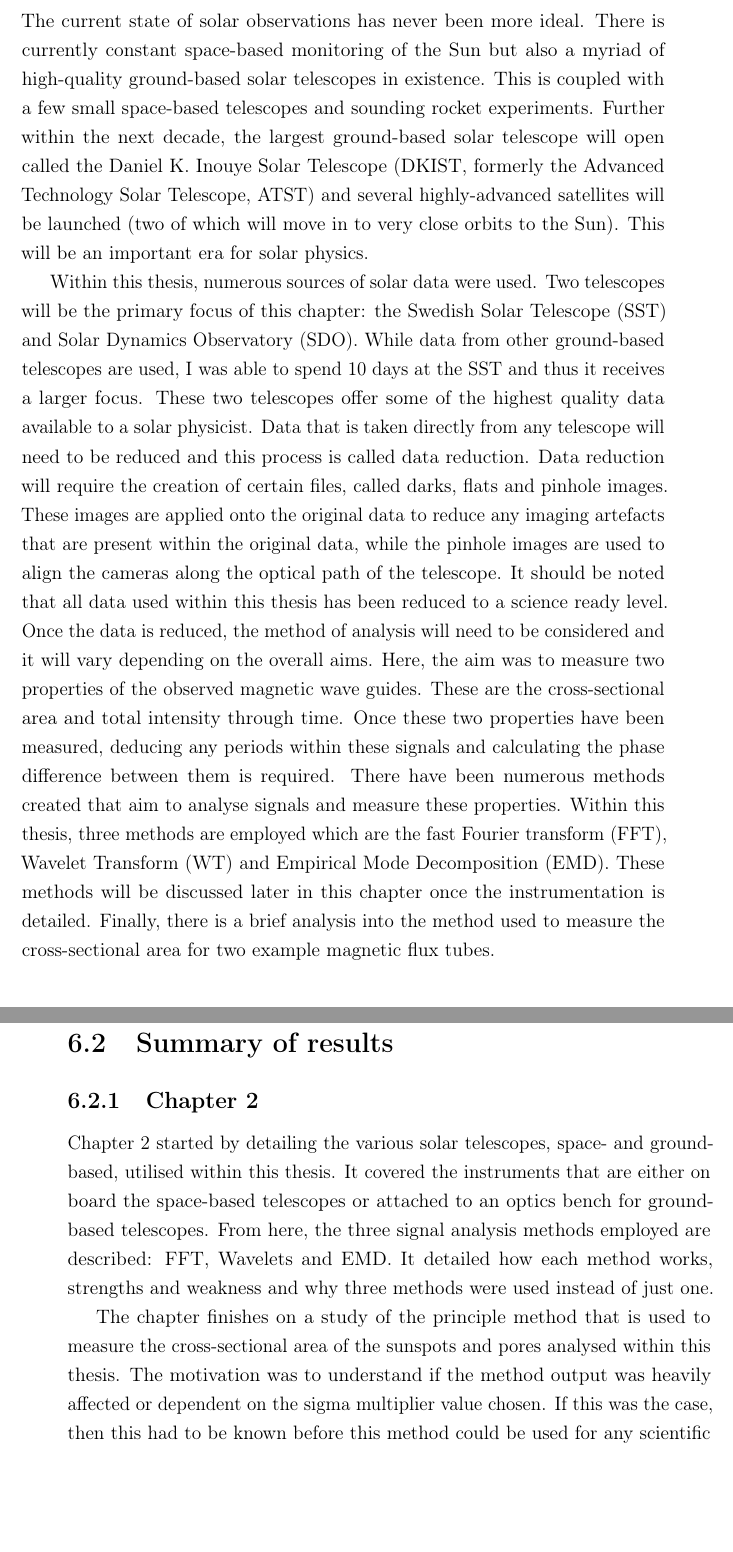
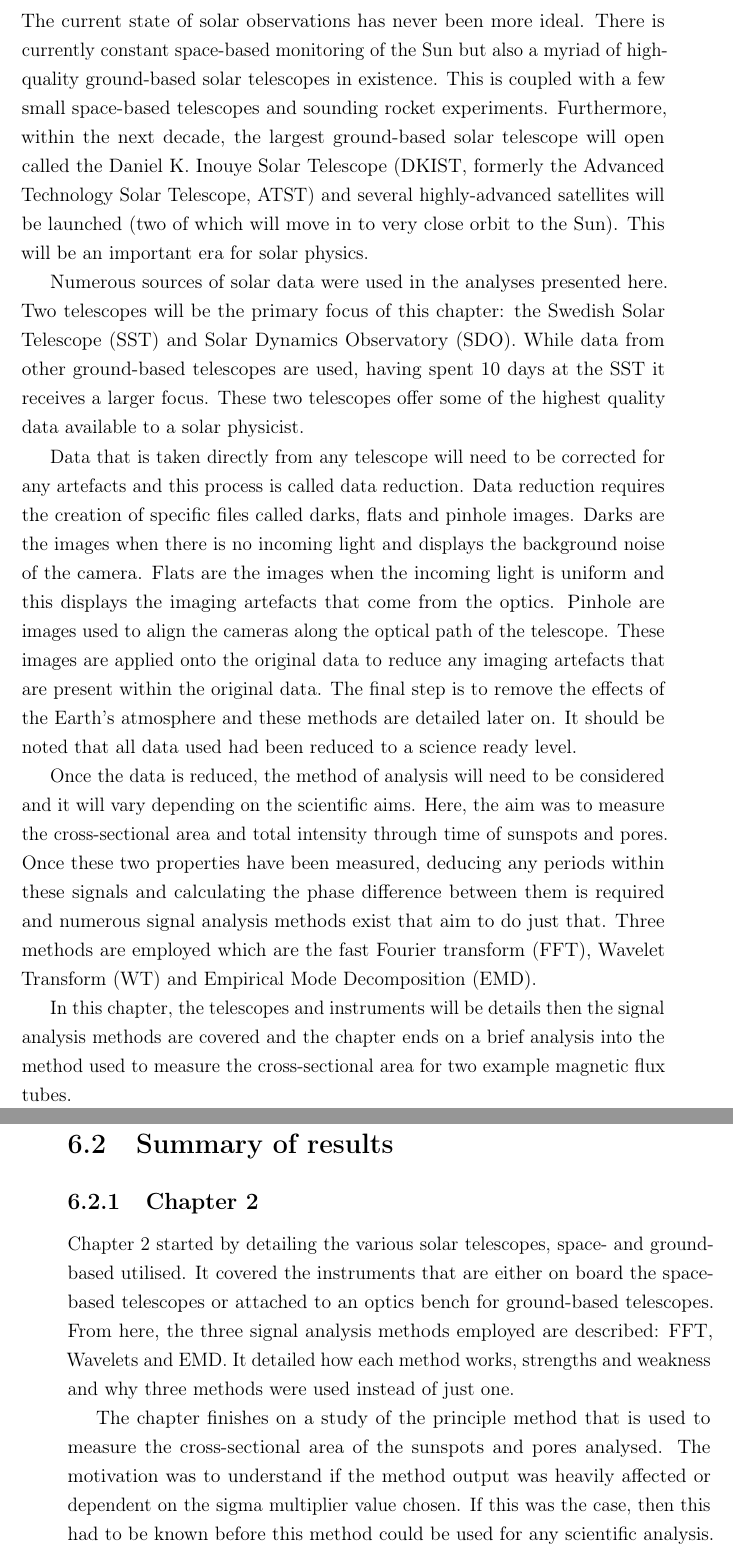
Before and after one commit to nabobalis/PhDThesis, a LaTeX thesis (thesis.tex, which reads Chapter2/chapter2.tex, Chapter6/chapter6.tex): two parts of pages 46 and 133 of 164, joined at a grey line, cut so that both start at the same text, the shorter picture padded with empty space. Compiled offline with pdfLaTeX.

Commit message:
The second purge

```diff
--- a/Chapter2/chapter2.tex
+++ b/Chapter2/chapter2.tex
@@ -10,25 +10,29 @@
 	The current state of solar observations has never been more ideal.
 	There is currently constant space-based monitoring of the Sun but also a myriad of high-quality ground-based solar telescopes in existence.
     This is coupled with a few small space-based telescopes and sounding rocket experiments.
-	Further within the next decade, the largest ground-based solar telescope will open called the Daniel K. Inouye Solar Telescope (DKIST, formerly the Advanced Technology Solar Telescope, ATST) and several highly-advanced satellites will be launched (two of which will move in to very close orbits to the Sun).
+	Furthermore, within the next decade, the largest ground-based solar telescope will open called the Daniel K. Inouye Solar Telescope (DKIST, formerly the Advanced Technology Solar Telescope, ATST) and several highly-advanced satellites will be launched (two of which will move in to very close orbit to the Sun).
 	This will be an important era for solar physics.
 
-	Within this thesis, numerous sources of solar data were used.
+	Numerous sources of solar data were used in the analyses presented here.
 	Two telescopes will be the primary focus of this chapter: the Swedish Solar Telescope (SST) and Solar Dynamics Observatory (SDO).
-	While data from other ground-based telescopes are used, I was able to spend 10 days at the SST and thus it receives a larger focus.
+	While data from other ground-based telescopes are used, having spent 10 days at the SST it receives a larger focus.
 	These two telescopes offer some of the highest quality data available to a solar physicist.
-	Data that is taken directly from any telescope will need to be reduced and this process is called data reduction.
-	Data reduction will require the creation of certain files, called darks, flats and pinhole images.
-	These images are applied onto the original data to reduce any imaging artefacts that are present within the original data, while the pinhole images are used to align the cameras along the optical path of the telescope.
-	It should be noted that all data used within this thesis has been reduced to a science ready level.
-	Once the data is reduced, the method of analysis will need to be considered and it will vary depending on the overall aims.
-	Here, the aim was to measure two properties of the observed magnetic wave guides.
-    These are the cross-sectional area and total intensity through time.
-    Once these two properties have been measured, deducing any periods within these signals and calculating the phase difference between them is required.
-    There have been numerous methods created that aim to analyse signals and measure these properties.
-    Within this thesis, three methods are employed which are the fast Fourier transform (FFT), Wavelet Transform (WT) and Empirical Mode Decomposition (EMD).
-    These methods will be discussed later in this chapter once the instrumentation is detailed.
-    Finally, there is a brief analysis into the method used to measure the cross-sectional area for two example magnetic flux tubes.
+
+	Data that is taken directly from any telescope will need to be corrected for any artefacts and this process is called data reduction.
+	Data reduction requires the creation of specific files called darks, flats and pinhole images.
+	Darks are the images when there is no incoming light and displays the background noise of the camera.
+	Flats are the images when the incoming light is uniform and this displays the imaging artefacts that come from the optics.
+	Pinhole are images used to align the cameras along the optical path of the telescope.
+	These images are applied onto the original data to reduce any imaging artefacts that are present within the original data.
+	The final step is to remove the effects of the Earth's atmosphere and these methods are detailed later on.
+	It should be noted that all data used had been reduced to a science ready level.
+
+	Once the data is reduced, the method of analysis will need to be considered and it will vary depending on the scientific aims.
+	Here, the aim was to measure the cross-sectional area and total intensity through time of sunspots and pores.
+    Once these two properties have been measured, deducing any periods within these signals and calculating the phase difference between them is required and numerous signal analysis methods exist that aim to do just that.
+    Three methods are employed which are the fast Fourier transform (FFT), Wavelet Transform (WT) and Empirical Mode Decomposition (EMD).
+
+    In this chapter, the telescopes and instruments will be details then the signal analysis methods are covered and the chapter ends on a brief analysis into the method used to measure the cross-sectional area for two example magnetic flux tubes.
 
 \section{Sources of solar data}
 
--- a/Chapter6/chapter6.tex
+++ b/Chapter6/chapter6.tex
@@ -43,12 +43,12 @@
 
 	\subsection{Chapter 2}
 
-    Chapter 2 started by detailing the various solar telescopes, space- and ground-based, utilised within this thesis.
+    Chapter 2 started by detailing the various solar telescopes, space- and ground-based utilised.
     It covered the instruments that are either on board the space-based telescopes or attached to an optics bench for ground-based telescopes.
     From here, the three signal analysis methods employed are described: FFT, Wavelets and EMD.
     It detailed how each method works, strengths and weakness and why three methods were used instead of just one.
 
-    The chapter finishes on a study of the principle method that is used to measure the cross-sectional area of the sunspots and pores analysed within this thesis.
+    The chapter finishes on a study of the principle method that is used to measure the cross-sectional area of the sunspots and pores analysed.
     The motivation was to understand if the method output was heavily affected or dependent on the sigma multiplier value chosen.
     If this was the case, then this had to be known before this method could be used for any scientific analysis.
     In order to undertake this study, high-quality ground-based data was used from the Dunn Solar Telescope (DST).
```
Also changed, not shown: Chapter2/chapter2.tex (6 more changed lines), Chapter6/chapter6.tex (4 more changed lines).
